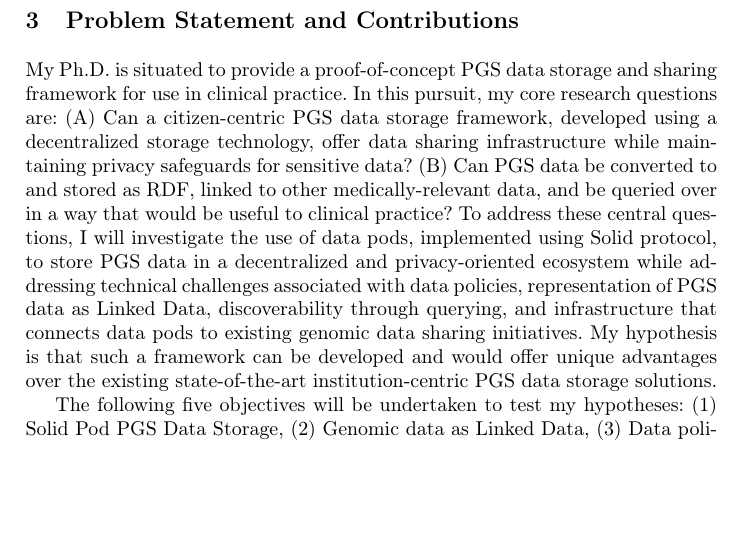
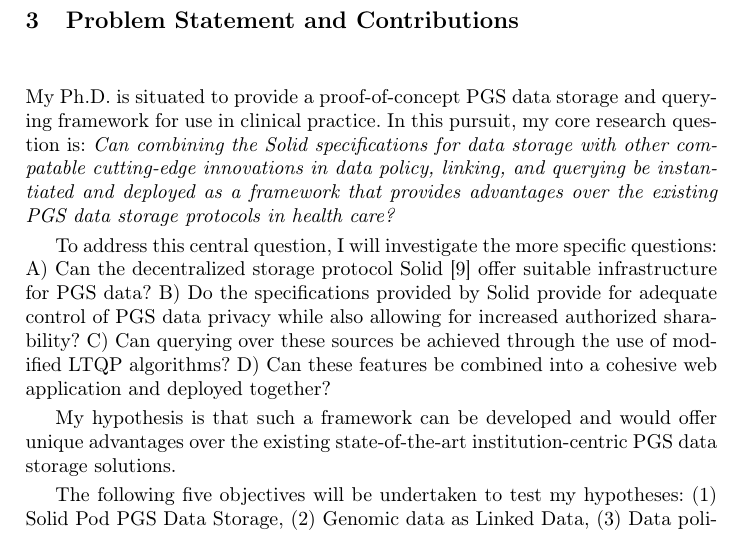
Before and after one commit to ecrum19/ESWC_2024, a LaTeX paper (ESWC_Project_Description_EDC.tex): part of page 4 of 11, cut so that both start at the same text, the shorter picture padded with empty space. Compiled offline with pdfLaTeX.

Commit message:
final versions after revision

```diff
--- a/ESWC_Project_Description_EDC.tex
+++ b/ESWC_Project_Description_EDC.tex
@@ -101,11 +101,16 @@ Here, querying will be performed over a potentially large number of data pods co
 Formulate the problem you intend to solve, and how you intend to contribute to Semantic Web research. This section should include a clear formulation of one (or very few) research hypothesis (what statement you want to validate through your methodology, approach and evaluation), and/or the research questions that need to be answered.
 \end{comment}
 
-My Ph.D. is situated to provide a proof-of-concept PGS data storage and sharing framework for use in clinical practice.
-In this pursuit, my core research questions are:
-(A) Can a citizen-centric PGS data storage framework, developed using a decentralized storage technology, offer data sharing infrastructure while maintaining privacy safeguards for sensitive data?
-(B) Can PGS data be converted to and stored as RDF, linked to other medically-relevant data, and be queried over in a way that would be useful to clinical practice?
-To address these central questions, I will investigate the use of data pods, implemented using Solid protocol, to store PGS data in a decentralized and privacy-oriented ecosystem while addressing technical challenges associated with data policies, representation of PGS data as Linked Data, discoverability through querying, and infrastructure that connects data pods to existing genomic data sharing initiatives.
+My Ph.D. is situated to provide a proof-of-concept PGS data storage and querying framework for use in clinical practice.
+In this pursuit, my core research question is:
+\textit{Can combining the Solid specifications for data storage with other compatable cutting-edge innovations in data policy, linking, and querying be instantiated and deployed as a framework that provides advantages over the existing PGS data storage protocols in health care?}
+
+To address this central question, I will investigate the more specific questions:
+A) Can the decentralized storage protocol Solid \cite{capadisli_solid_nodate} offer suitable infrastructure for PGS data?
+B) Do the specifications provided by Solid provide for adequate control of PGS data privacy while also allowing for increased authorized sharability?
+C) Can querying over these sources be achieved through the use of modified LTQP algorithms?
+D) Can these features be combined into a cohesive web application and deployed together?
+
 My hypothesis is that such a framework can be developed and would offer unique advantages over the existing state-of-the-art institution-centric PGS data storage solutions.
 
 The following five objectives will be undertaken to test my hypotheses:
```
Also changed, not shown: ESWC_2024_Final_revised.pdf (deleted).
